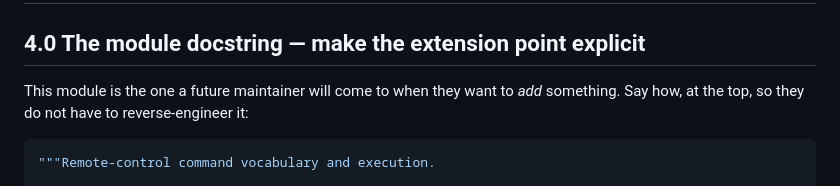
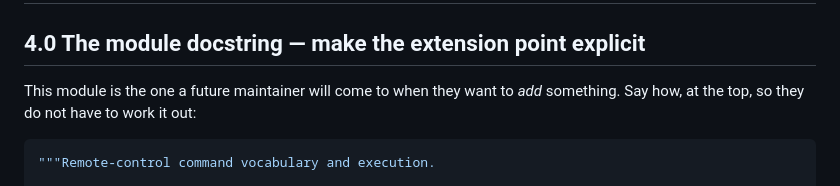
Before and after one commit to thomdehoog/mesospim-remotecontrol, a Markdown page: IMPLEMENTATION.md, the part around the change. GitHub-like rendering.

````diff
--- a/IMPLEMENTATION.md
+++ b/IMPLEMENTATION.md
@@ -814,7 +814,7 @@ close the listener, clear the reference.
 ## 4.0 The module docstring — make the extension point explicit
 
 This module is the one a future maintainer will come to when they want to *add* something. Say how,
-at the top, so they do not have to reverse-engineer it:
+at the top, so they do not have to work it out:
 
 ```python
 """Remote-control command vocabulary and execution.
````
Also changed, not shown: REFACTOR_PLAN_REVIEWED.md (+2 -2 lines).
